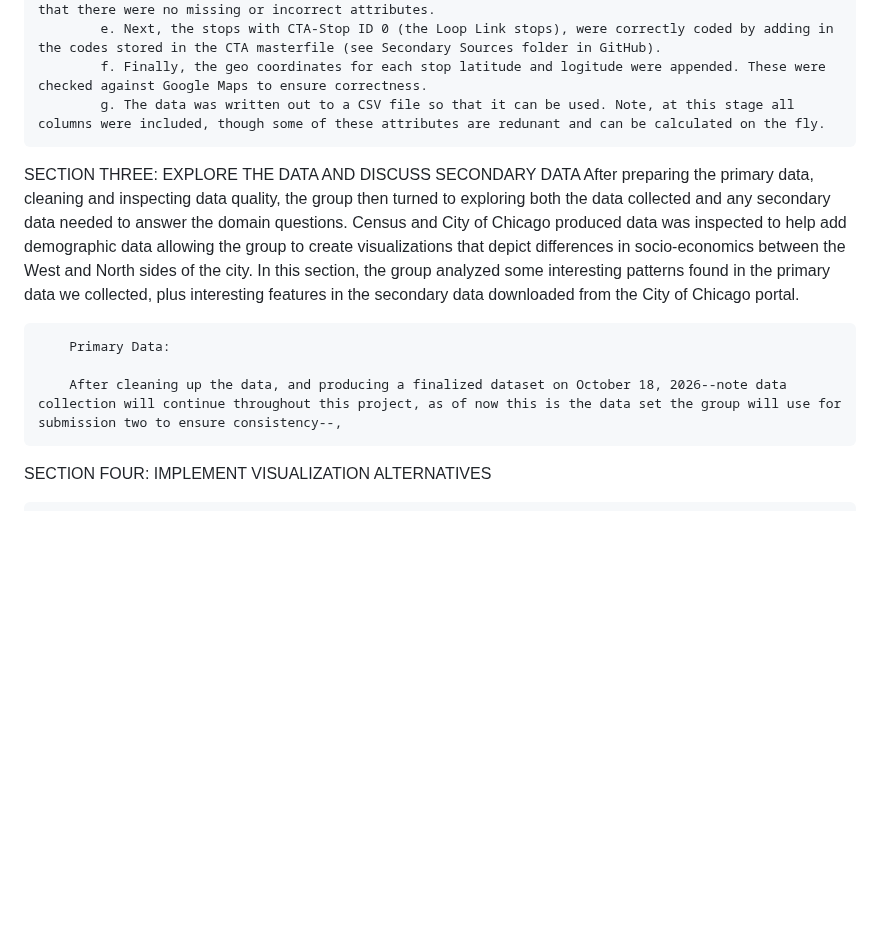
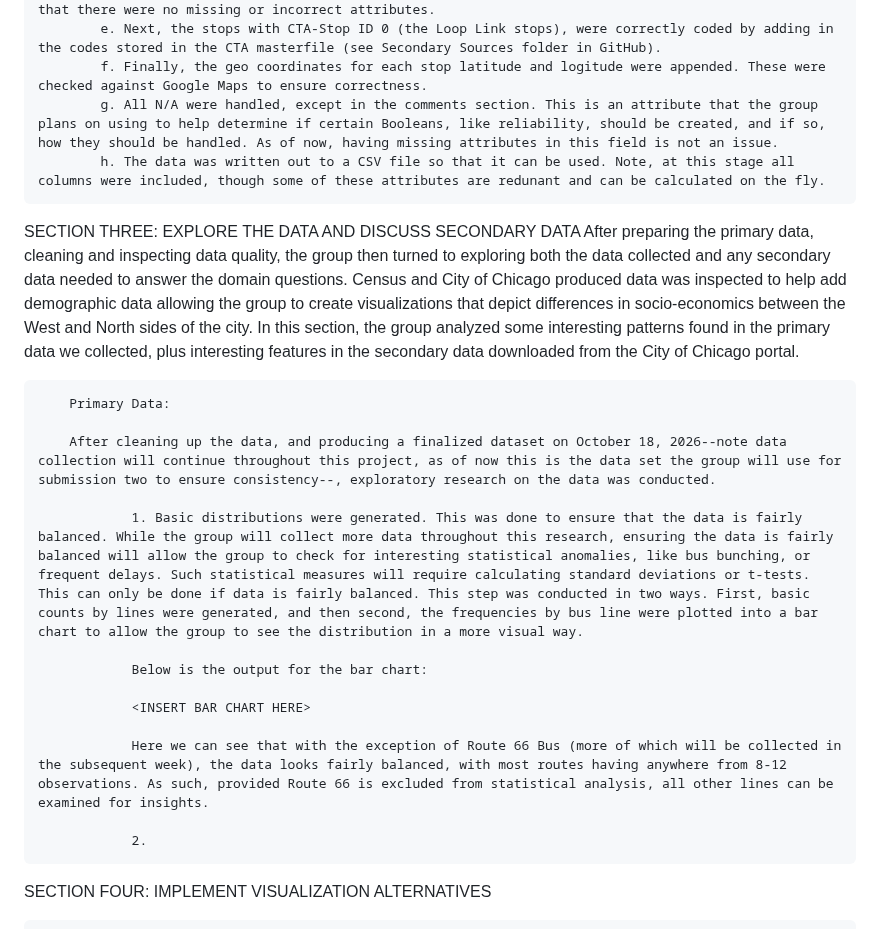
Before and after one commit to mhorowitz11213/CS424_Fall2016_Project, a Markdown page: Assignment Two/Report2.md, the part around the change. GitHub-like rendering; blank space fills up the shorter version.

```diff
--- a/Assignment Two/Report2.md
+++ b/Assignment Two/Report2.md
@@ -73,14 +73,25 @@ SECTION TWO: PREPARE THE DATA--PRIMARY DATA
             d. Once the combined dataframe temp_df2 was created, each variable was inspected to make sure that there were no missing or incorrect attributes.
             e. Next, the stops with CTA-Stop ID 0 (the Loop Link stops), were correctly coded by adding in the codes stored in the CTA masterfile (see Secondary Sources folder in GitHub).
             f. Finally, the geo coordinates for each stop latitude and logitude were appended. These were checked against Google Maps to ensure correctness.
-            g. The data was written out to a CSV file so that it can be used. Note, at this stage all columns were included, though some of these attributes are redunant and can be calculated on the fly.
+            g. All N/A were handled, except in the comments section. This is an attribute that the group plans on using to help determine if certain Booleans, like reliability, should be created, and if so, how they should be handled. As of now, having missing attributes in this field is not an issue.
+            h. The data was written out to a CSV file so that it can be used. Note, at this stage all columns were included, though some of these attributes are redunant and can be calculated on the fly.
 
 SECTION THREE: EXPLORE THE DATA AND DISCUSS SECONDARY DATA
         After preparing the primary data, cleaning and inspecting data quality, the group then turned to exploring both the data collected and any secondary data needed to answer the domain questions. Census and City of Chicago produced data was inspected to help add demographic data allowing the group to create visualizations that depict differences in socio-economics between the West and North sides of the city. In this section, the group analyzed some interesting patterns found in the primary data we collected, plus interesting features in the secondary data downloaded from the City of Chicago portal.
 
         Primary Data:
 
-        After cleaning up the data, and producing a finalized dataset on October 18, 2026--note data collection will continue throughout this project, as of now this is the data set the group will use for submission two to ensure consistency--,
+        After cleaning up the data, and producing a finalized dataset on October 18, 2026--note data collection will continue throughout this project, as of now this is the data set the group will use for submission two to ensure consistency--, exploratory research on the data was conducted.
+
+                1. Basic distributions were generated. This was done to ensure that the data is fairly balanced. While the group will collect more data throughout this research, ensuring the data is fairly balanced will allow the group to check for interesting statistical anomalies, like bus bunching, or frequent delays. Such statistical measures will require calculating standard deviations or t-tests. This can only be done if data is fairly balanced. This step was conducted in two ways. First, basic counts by lines were generated, and then second, the frequencies by bus line were plotted into a bar chart to allow the group to see the distribution in a more visual way.
+
+                Below is the output for the bar chart:
+
+                <INSERT BAR CHART HERE>
+
+                Here we can see that with the exception of Route 66 Bus (more of which will be collected in the subsequent week), the data looks fairly balanced, with most routes having anywhere from 8-12 observations. As such, provided Route 66 is excluded from statistical analysis, all other lines can be examined for insights.
+
+                2.
 
 SECTION FOUR: IMPLEMENT VISUALIZATION ALTERNATIVES
 
```
